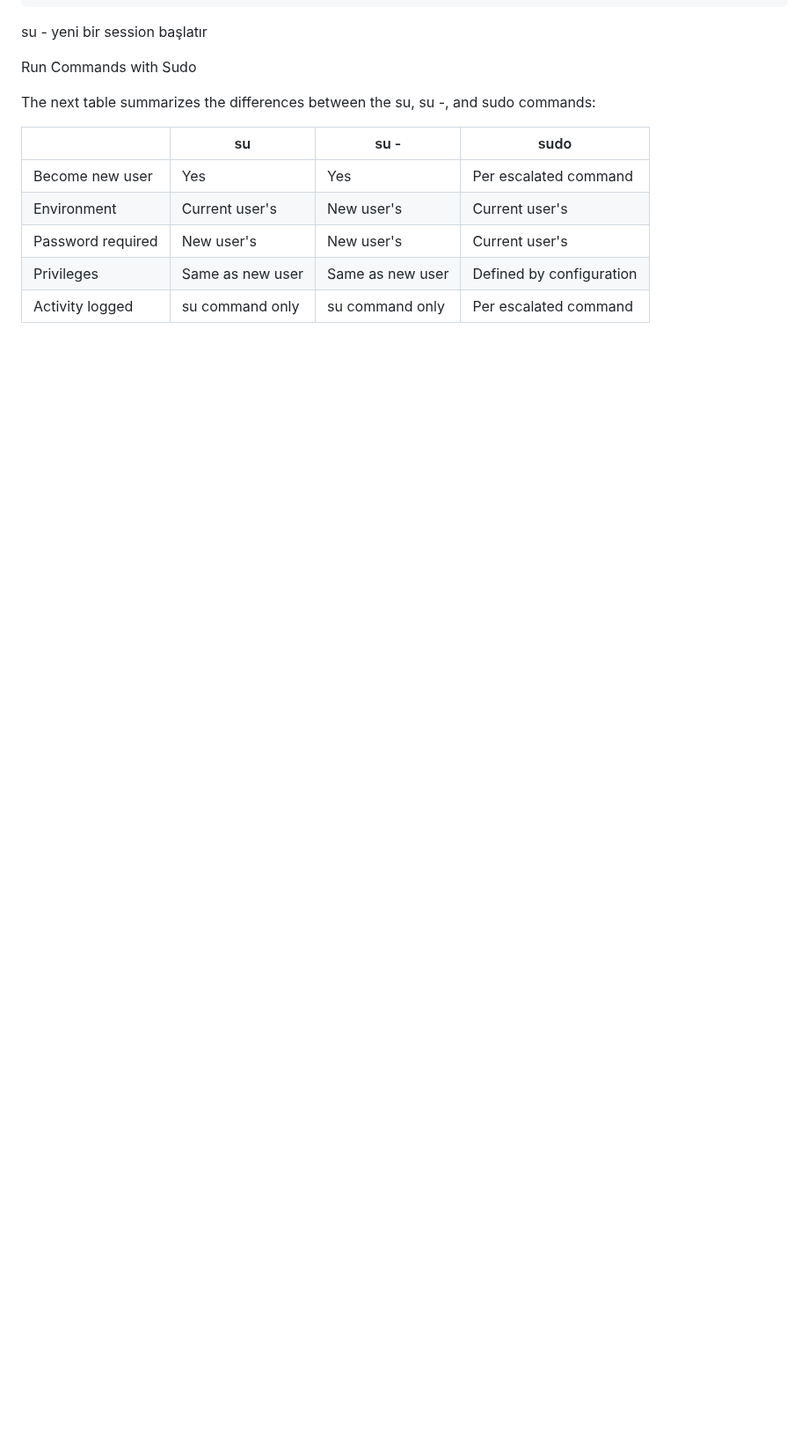
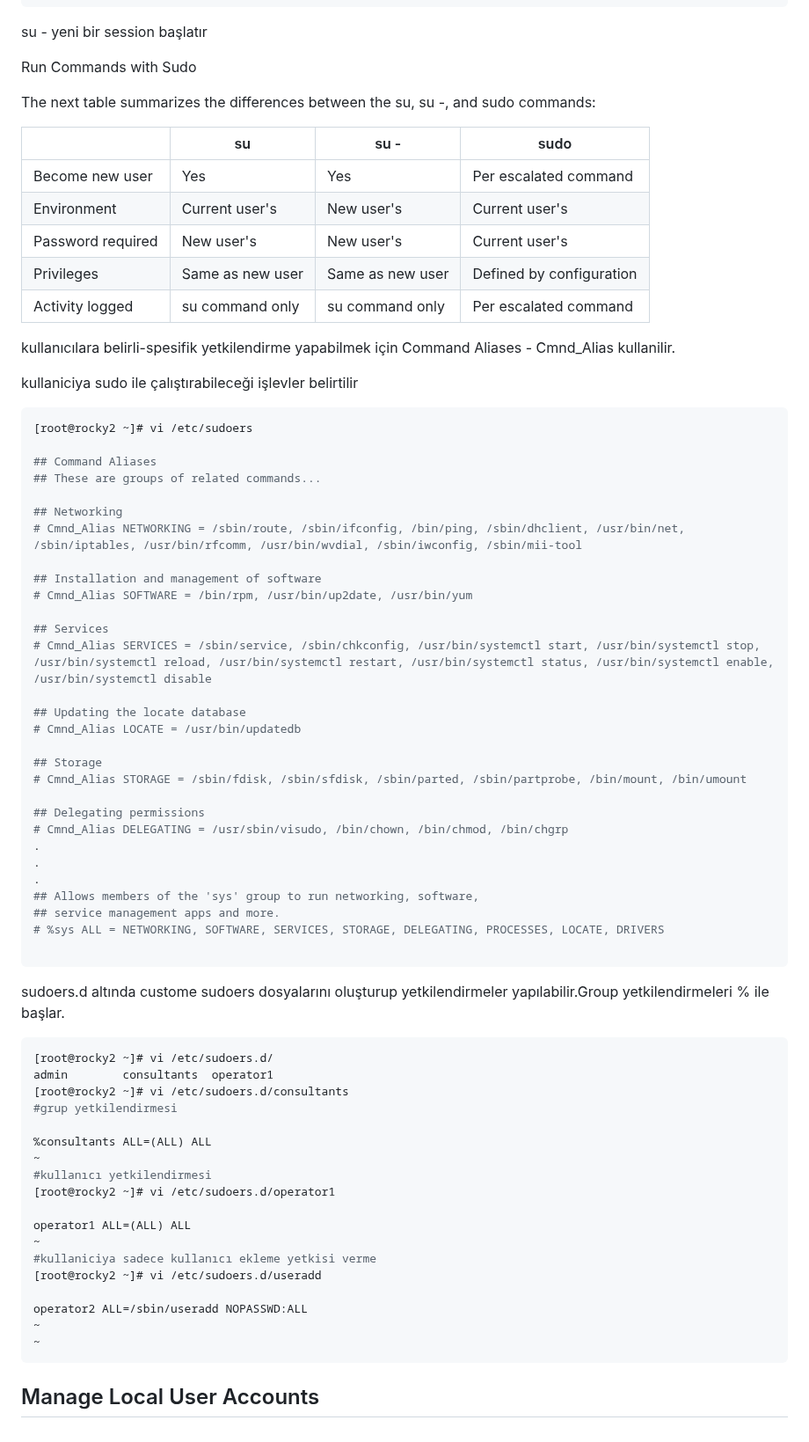
Before and after one commit to ali-sunarlar/DevOpsProjects, a Markdown page: RH124/4-Manage Local Users and Groups.md, the part around the change. Shown at 88% size. Drawn GitHub-style; blank space fills up the shorter version.

````diff
--- a/RH124/4-Manage Local Users and Groups.md
+++ b/RH124/4-Manage Local Users and Groups.md
@@ -205,3 +205,67 @@ The next table summarizes the differences between the su, su -, and sudo command
 | Password required | New user's | New user's | Current user's |
 | Privileges | Same as new user | Same as new user | Defined by configuration |
 | Activity logged | su command only | su command only | Per escalated command |
+
+
+kullanıcılara belirli-spesifik yetkilendirme yapabilmek için Command Aliases - Cmnd_Alias kullanilir.
+
+kullaniciya sudo ile çalıştırabileceği işlevler belirtilir
+
+```sh
+[root@rocky2 ~]# vi /etc/sudoers
+
+## Command Aliases
+## These are groups of related commands...
+
+## Networking
+# Cmnd_Alias NETWORKING = /sbin/route, /sbin/ifconfig, /bin/ping, /sbin/dhclient, /usr/bin/net, /sbin/iptables, /usr/bin/rfcomm, /usr/bin/wvdial, /sbin/iwconfig, /sbin/mii-tool
+
+## Installation and management of software
+# Cmnd_Alias SOFTWARE = /bin/rpm, /usr/bin/up2date, /usr/bin/yum
+
+## Services
+# Cmnd_Alias SERVICES = /sbin/service, /sbin/chkconfig, /usr/bin/systemctl start, /usr/bin/systemctl stop, /usr/bin/systemctl reload, /usr/bin/systemctl restart, /usr/bin/systemctl status, /usr/bin/systemctl enable, /usr/bin/systemctl disable
+
+## Updating the locate database
+# Cmnd_Alias LOCATE = /usr/bin/updatedb
+
+## Storage
+# Cmnd_Alias STORAGE = /sbin/fdisk, /sbin/sfdisk, /sbin/parted, /sbin/partprobe, /bin/mount, /bin/umount
+
+## Delegating permissions
+# Cmnd_Alias DELEGATING = /usr/sbin/visudo, /bin/chown, /bin/chmod, /bin/chgrp
+.
+.
+.
+## Allows members of the 'sys' group to run networking, software,
+## service management apps and more.
+# %sys ALL = NETWORKING, SOFTWARE, SERVICES, STORAGE, DELEGATING, PROCESSES, LOCATE, DRIVERS
+
+```
+
+sudoers.d altında custome sudoers dosyalarını oluşturup yetkilendirmeler yapılabilir.Group yetkilendirmeleri % ile başlar.
+
+```sh
+[root@rocky2 ~]# vi /etc/sudoers.d/
+admin        consultants  operator1
+[root@rocky2 ~]# vi /etc/sudoers.d/consultants
+#grup yetkilendirmesi
+
+%consultants ALL=(ALL) ALL
+~
+#kullanıcı yetkilendirmesi
+[root@rocky2 ~]# vi /etc/sudoers.d/operator1
+
+operator1 ALL=(ALL) ALL
+~
+#kullaniciya sadece kullanıcı ekleme yetkisi verme
+[root@rocky2 ~]# vi /etc/sudoers.d/useradd
+
+operator2 ALL=/sbin/useradd NOPASSWD:ALL
+~
+~
+```
+
+
+
+## Manage Local User Accounts
````
